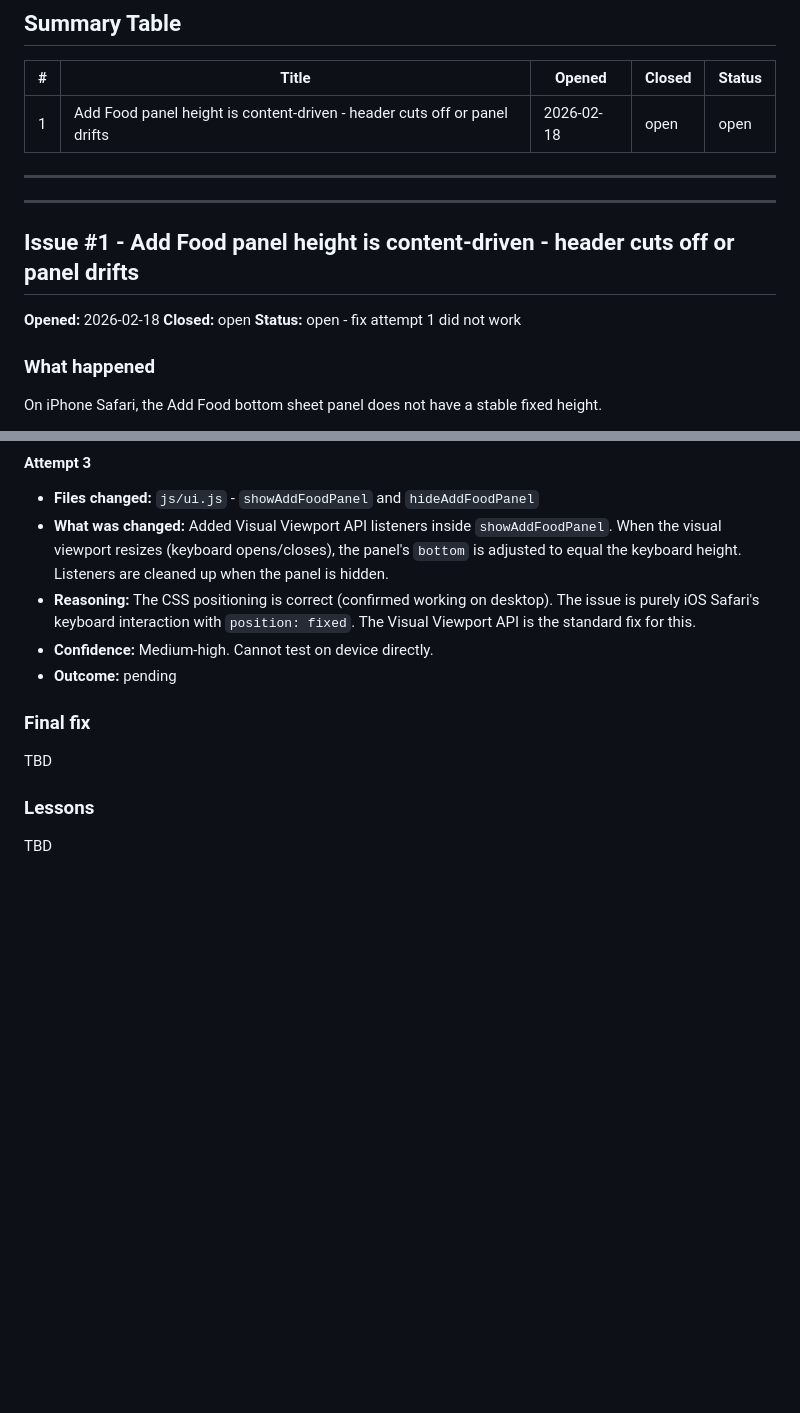
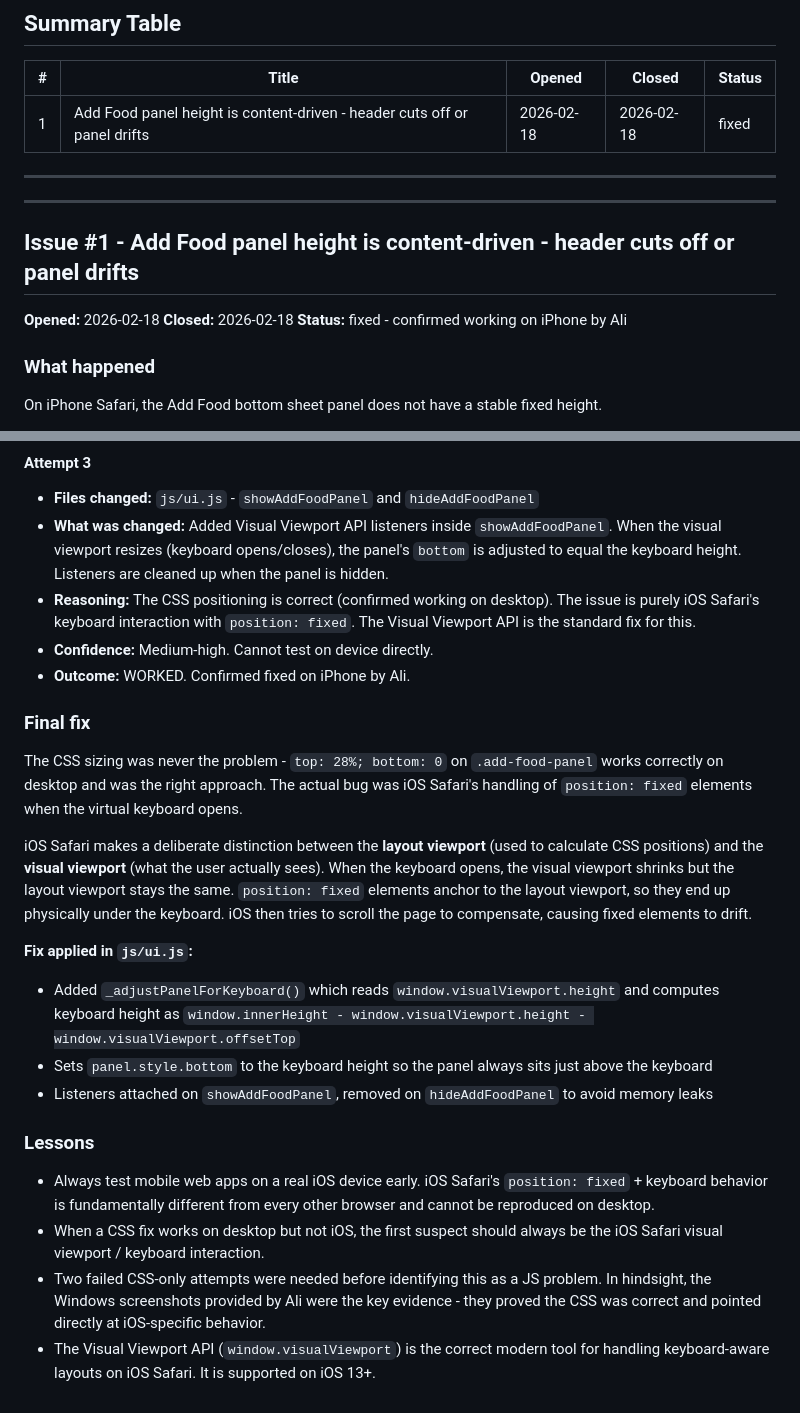
Before and after one commit to AliMorty/calorie_tracker, a Markdown page: issue_documentations/BUGS.md, 2 parts joined by grey strips. Rendered like a GitHub page; blank space fills up the shorter version.

Commit message:
Close issue #1: panel drift on iOS Safari confirmed fixed
Document root cause (Visual Viewport API), failed attempts, and lessons
learned for future reference.

Co-Authored-By: Claude Sonnet 4.6 <noreply@anthropic.com>

```diff
--- a/issue_documentations/BUGS.md
+++ b/issue_documentations/BUGS.md
@@ -10,7 +10,7 @@ See CLAUDE.md for the full rules on how to use this file.
 
 | # | Title | Opened | Closed | Status |
 |---|-------|--------|--------|--------|
-| 1 | Add Food panel height is content-driven - header cuts off or panel drifts | 2026-02-18 | open | open |
+| 1 | Add Food panel height is content-driven - header cuts off or panel drifts | 2026-02-18 | 2026-02-18 | fixed |
 
 ---
 
@@ -20,8 +20,8 @@ See CLAUDE.md for the full rules on how to use this file.
 
 ## Issue #1 - Add Food panel height is content-driven - header cuts off or panel drifts
 **Opened:** 2026-02-18
-**Closed:** open
-**Status:** open - fix attempt 1 did not work
+**Closed:** 2026-02-18
+**Status:** fixed - confirmed working on iPhone by Ali
 
 ### What happened
 On iPhone Safari, the Add Food bottom sheet panel does not have a stable fixed height.
@@ -74,10 +74,20 @@ The fix is to give the panel a fixed height so it is always the same size regard
 - **What was changed:** Added Visual Viewport API listeners inside `showAddFoodPanel`. When the visual viewport resizes (keyboard opens/closes), the panel's `bottom` is adjusted to equal the keyboard height. Listeners are cleaned up when the panel is hidden.
 - **Reasoning:** The CSS positioning is correct (confirmed working on desktop). The issue is purely iOS Safari's keyboard interaction with `position: fixed`. The Visual Viewport API is the standard fix for this.
 - **Confidence:** Medium-high. Cannot test on device directly.
-- **Outcome:** pending
+- **Outcome:** WORKED. Confirmed fixed on iPhone by Ali.
 
 ### Final fix
-TBD
+The CSS sizing was never the problem - `top: 28%; bottom: 0` on `.add-food-panel` works correctly on desktop and was the right approach. The actual bug was iOS Safari's handling of `position: fixed` elements when the virtual keyboard opens.
+
+iOS Safari makes a deliberate distinction between the **layout viewport** (used to calculate CSS positions) and the **visual viewport** (what the user actually sees). When the keyboard opens, the visual viewport shrinks but the layout viewport stays the same. `position: fixed` elements anchor to the layout viewport, so they end up physically under the keyboard. iOS then tries to scroll the page to compensate, causing fixed elements to drift.
+
+**Fix applied in `js/ui.js`:**
+- Added `_adjustPanelForKeyboard()` which reads `window.visualViewport.height` and computes keyboard height as `window.innerHeight - window.visualViewport.height - window.visualViewport.offsetTop`
+- Sets `panel.style.bottom` to the keyboard height so the panel always sits just above the keyboard
+- Listeners attached on `showAddFoodPanel`, removed on `hideAddFoodPanel` to avoid memory leaks
 
 ### Lessons
-TBD
+- Always test mobile web apps on a real iOS device early. iOS Safari's `position: fixed` + keyboard behavior is fundamentally different from every other browser and cannot be reproduced on desktop.
+- When a CSS fix works on desktop but not iOS, the first suspect should always be the iOS Safari visual viewport / keyboard interaction.
+- Two failed CSS-only attempts were needed before identifying this as a JS problem. In hindsight, the Windows screenshots provided by Ali were the key evidence - they proved the CSS was correct and pointed directly at iOS-specific behavior.
+- The Visual Viewport API (`window.visualViewport`) is the correct modern tool for handling keyboard-aware layouts on iOS Safari. It is supported on iOS 13+.
```
